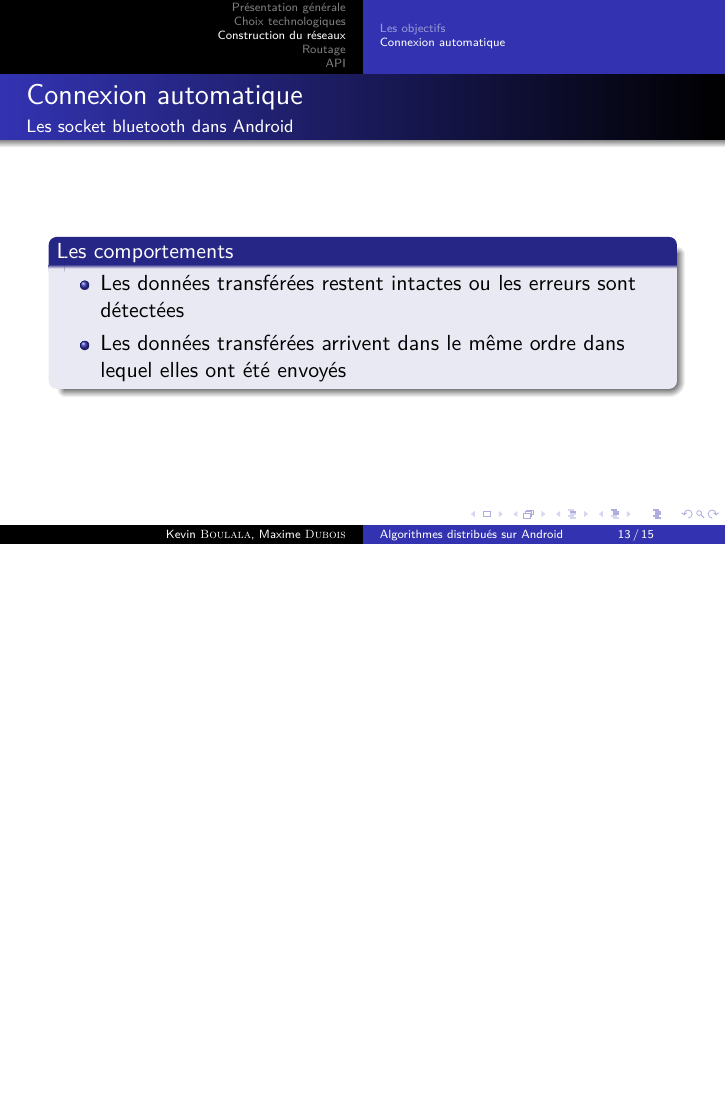
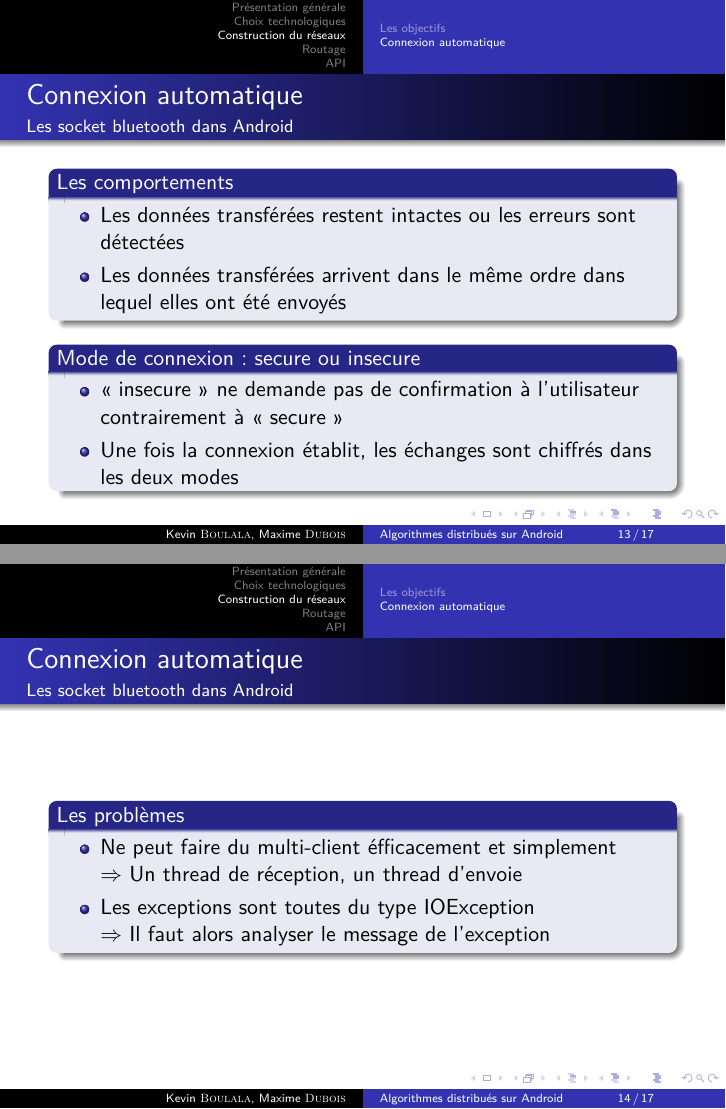
Before and after one commit to ipefixe/Presentation-projet-tutore-M2, LaTeX slides (presentation_projet.tex): page 13 of 15 before the commit and pages 13 and 14 of 17 after it, the two joined at a grey line, the shorter picture padded with empty space. Compiled offline with pdfLaTeX.

Commit message:
un peu plus

```diff
--- a/presentation_projet.tex
+++ b/presentation_projet.tex
@@ -195,6 +195,35 @@
           \item Les données transférées arrivent dans le même ordre dans lequel elles ont été envoyés
         \end{itemize}
       \end{block}
+      \begin{block}{Mode de connexion : secure ou insecure}
+        \begin{itemize}
+          \item « insecure » ne demande pas de confirmation à l'utilisateur contrairement à « secure »
+          \item Une fois la connexion établit, les échanges sont chiffrés dans les deux modes
+        \end{itemize}
+      \end{block}
+    \end{frame}
+    \begin{frame}
+      \frametitle{Connexion automatique}
+      \framesubtitle{Les socket bluetooth dans Android}
+      \begin{block}{Les problèmes}
+        \begin{itemize}
+          \item Ne peut faire du multi-client éfficacement et simplement \\
+          $ \Rightarrow $ Un thread de réception, un thread d'envoie
+          \item Les exceptions sont toutes du type IOException \\
+          $ \Rightarrow $ Il faut alors analyser le message de l'exception
+        \end{itemize}
+      \end{block}
+    \end{frame}
+    \begin{frame}
+      \frametitle{Connexion automatique}
+      \framesubtitle{Détecter des appareils}
+      \begin{block}{Détection}
+        L'API Android fournit une méthode startDiscovery() qui lance une recherche pendant 12 secondes. Nous remarquons cependant que cette découverte est coûteuse :
+        \begin{itemize}
+          \item consomme de l'énergie
+          \item sollicite beaucoup le bluetooth rendant le tout instable (peut provoquer des déconnexions)
+        \end{itemize}
+      \end{block}
     \end{frame}
 
   \section{Routage}
```
